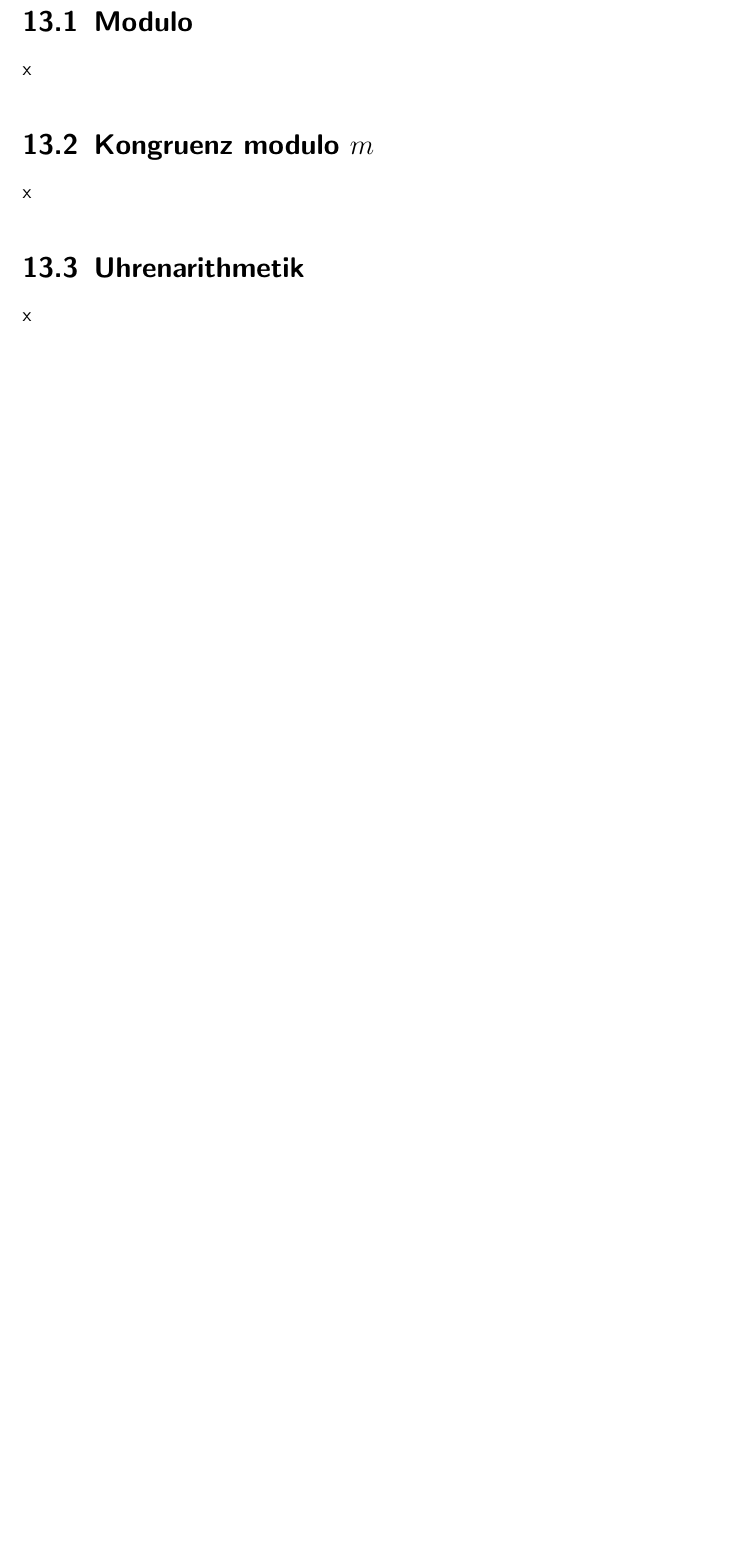
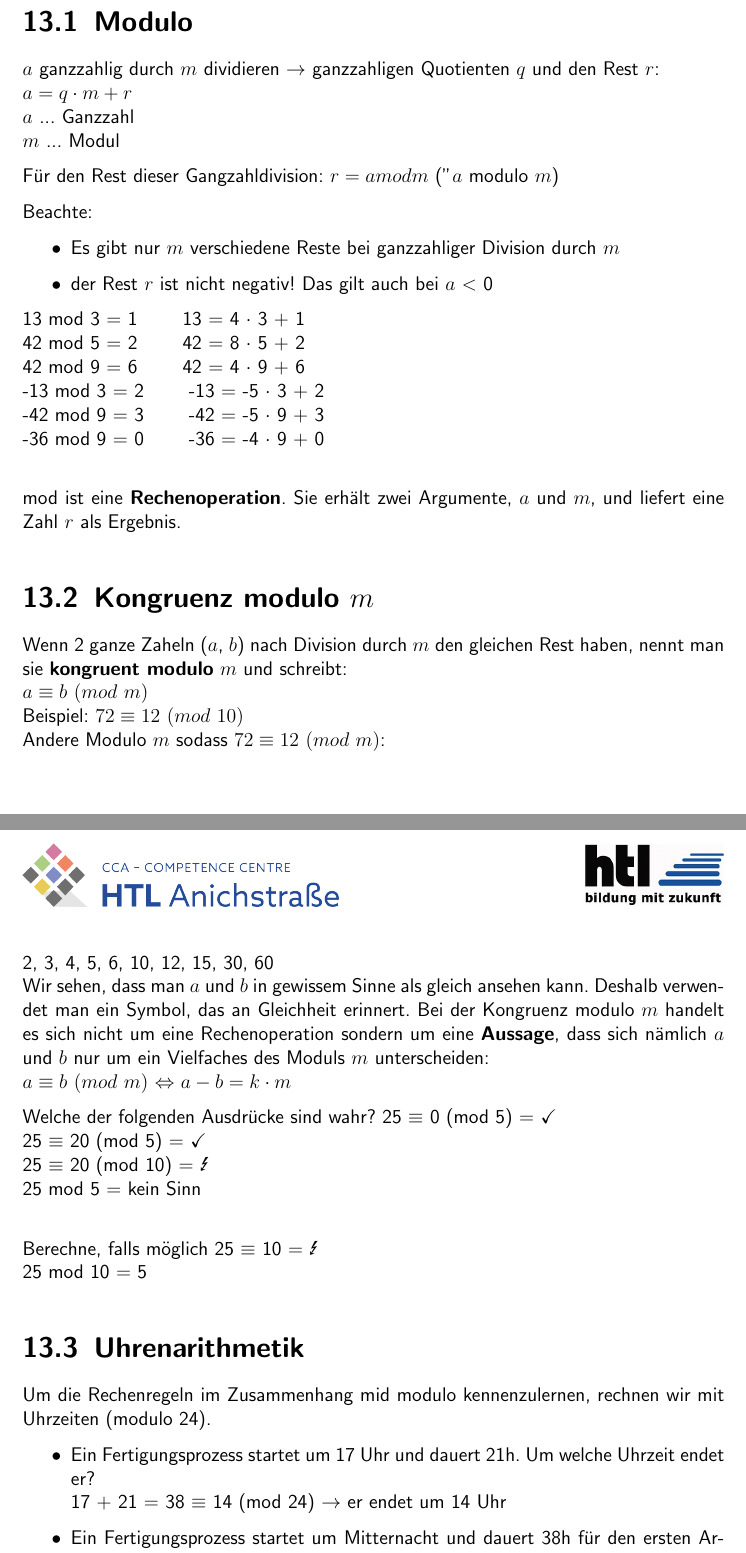
Before and after one commit to Gwercher/NWES-SESD-MATURA, a LaTeX thesis (main.tex, which reads chapters/mathe_grund.tex): part of page 83 of 91 before the commit and two parts of pages 82 and 83 of 88 after it, the two joined at a grey line, cut so that both start at the same text, the shorter picture padded with empty space. Compiled offline with pdfLaTeX.

Commit message:
math basisc

```diff
--- a/chapters/mathe_grund.tex
+++ b/chapters/mathe_grund.tex
@@ -1,9 +1,49 @@
 \chapter{Mathematische Grundlagen der Kryptographie}
 \section{Modulo}
-x
+$a$ ganzzahlig durch $m$ dividieren $\rightarrow$ ganzzahligen Quotienten $q$ und den Rest $r$: \\
+$a = q \cdot m + r$ \\
+$a$ ... Ganzzahl \\
+$m$ ... Modul
+
+Für den Rest dieser Gangzahldivision:
+$r = a mod m$ (''$a$ modulo $m$)
+
+Beachte:
+\begin{itemize}
+	\item Es gibt nur $m$ verschiedene Reste bei ganzzahliger Division durch $m$
+	\item der Rest $r$ ist nicht negativ! Das gilt auch bei $a$ $<$ 0
+\end{itemize}
+
+13 mod 3 = 1 \qquad 13 = 4 $\cdot$ 3 + 1\\
+42 mod 5 = 2 \qquad 42 = 8 $\cdot$ 5 + 2\\
+42 mod 9 = 6 \qquad 42 = 4 $\cdot$ 9 + 6\\
+-13 mod 3 = 2 \qquad -13 = -5 $\cdot$ 3 + 2\\
+-42 mod 9 = 3 \qquad -42 = -5 $\cdot$ 9 + 3\\
+-36 mod 9 = 0 \qquad -36 = -4 $\cdot$ 9 + 0 \\
+
+mod ist eine \textbf{Rechenoperation}. Sie erhält zwei Argumente, $a$ und $m$, und liefert eine Zahl $r$ als Ergebnis.
 
 \section{Kongruenz modulo $m$}
-x
+Wenn 2 ganze Zaheln ($a$, $b$) nach Division durch $m$ den gleichen Rest haben, nennt man sie \textbf{kongruent modulo} $m$ und schreibt:\\
+$a \equiv b$ $(mod$ $m)$ \\
+Beispiel: $72 \equiv 12$ $(mod$ $10)$ \\
+Andere Modulo $m$ sodass $72 \equiv 12$ $(mod$ $m)$: \\
+2, 3, 4, 5, 6, 10, 12, 15, 30, 60 \\
+Wir sehen, dass man $a$ und $b$ in gewissem Sinne als gleich ansehen kann. Deshalb verwendet man ein Symbol, das an Gleichheit erinnert. Bei der Kongruenz modulo $m$ handelt es sich nicht um eine Rechenoperation sondern um eine \textbf{Aussage}, dass sich nämlich $a$ und $b$ nur um ein Vielfaches des Moduls $m$ unterscheiden: \\
+$a \equiv b$ $(mod$ $m)$ $\Leftrightarrow$ $a - b = k \cdot m$
 
+Welche der folgenden Ausdrücke sind wahr?
+25 $\equiv$ 0 (mod 5) = $\checkmark$ \\
+25 $\equiv$ 20 (mod 5) = $\checkmark$ \\
+25 $\equiv$ 20 (mod 10) = \Lightning \\
+25 mod 5 = kein Sinn \\
+
+Berechne, falls möglich
+25 $\equiv$ 10 = \Lightning \\
+25 mod 10 = 5
 \section{Uhrenarithmetik}
-x
+Um die Rechenregeln im Zusammenhang mid modulo kennenzulernen, rechnen wir mit Uhrzeiten (modulo 24).
+\begin{itemize}
+	\item Ein Fertigungsprozess startet um 17 Uhr und dauert 21h. Um welche Uhrzeit endet er? \\
+	17 + 21 = 38 $\equiv$ 14 (mod 24) $\rightarrow$ er endet um 14 Uhr
+	\item Ein Fertigungsprozess startet um Mitternacht und dauert 38h für den ersten Arbeitsschritt und dann noch einmal 40h für den zweiten. \\
@@ -9,0 +57 @@ x
+	\item Ein Arbeitsschritt dauert 22h und muss mit Start um Mitternacht 7-mal durchgeführt werden. Um wie viel Uhr ist er zu Ende? \\
@@ -10 +64,2 @@ x
+\end{itemize}
 
```
Also changed, not shown: main.tex (+4 -4 lines), chapters/mathe_grund.tex (36 more changed lines).
